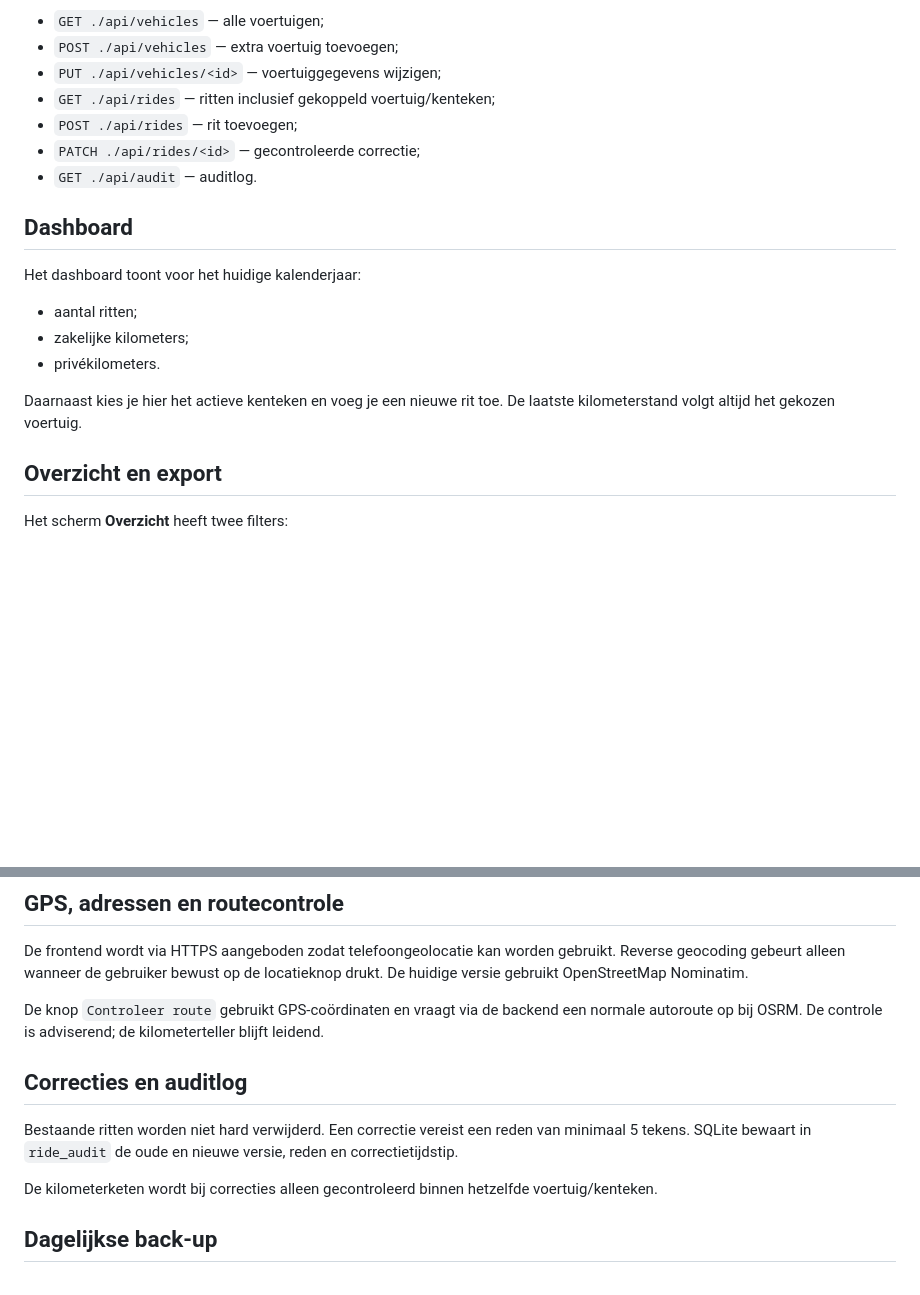
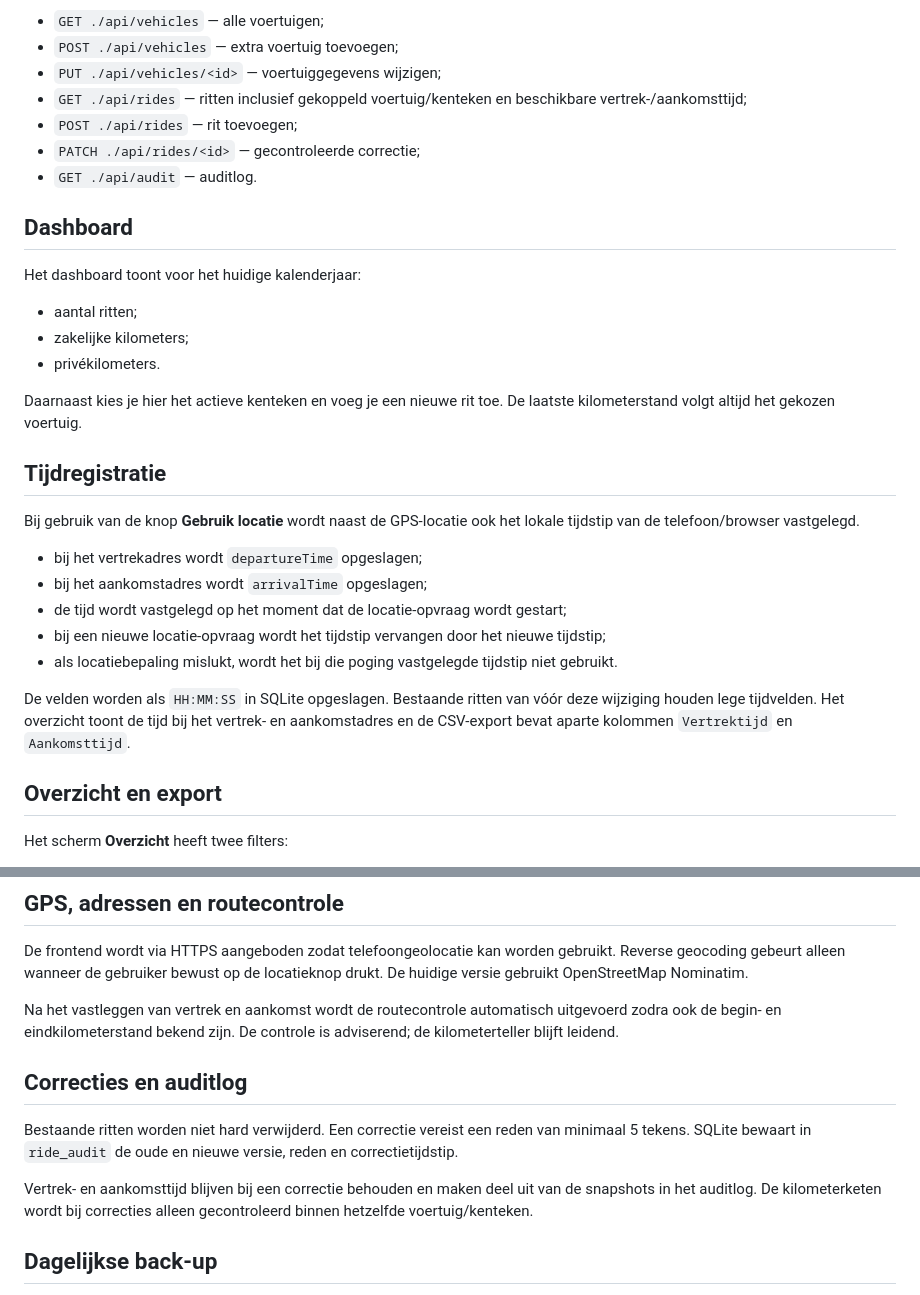
Before and after one commit to artsjeroen-code/website, a Markdown page: tools/rittenregistratie/README.md, 2 parts joined by grey strips. GitHub-like rendering; blank space fills up the shorter version.

Commit message:
Documenteer vertrek- en aankomsttijd

```diff
--- a/tools/rittenregistratie/README.md
+++ b/tools/rittenregistratie/README.md
@@ -39,7 +39,7 @@ API:
 - `GET ./api/vehicles` — alle voertuigen;
 - `POST ./api/vehicles` — extra voertuig toevoegen;
 - `PUT ./api/vehicles/<id>` — voertuiggegevens wijzigen;
-- `GET ./api/rides` — ritten inclusief gekoppeld voertuig/kenteken;
+- `GET ./api/rides` — ritten inclusief gekoppeld voertuig/kenteken en beschikbare vertrek-/aankomsttijd;
 - `POST ./api/rides` — rit toevoegen;
 - `PATCH ./api/rides/<id>` — gecontroleerde correctie;
 - `GET ./api/audit` — auditlog.
@@ -54,6 +54,18 @@ Het dashboard toont voor het huidige kalenderjaar:
 
 Daarnaast kies je hier het actieve kenteken en voeg je een nieuwe rit toe. De laatste kilometerstand volgt altijd het gekozen voertuig.
 
+## Tijdregistratie
+
+Bij gebruik van de knop **Gebruik locatie** wordt naast de GPS-locatie ook het lokale tijdstip van de telefoon/browser vastgelegd.
+
+- bij het vertrekadres wordt `departureTime` opgeslagen;
+- bij het aankomstadres wordt `arrivalTime` opgeslagen;
+- de tijd wordt vastgelegd op het moment dat de locatie-opvraag wordt gestart;
+- bij een nieuwe locatie-opvraag wordt het tijdstip vervangen door het nieuwe tijdstip;
+- als locatiebepaling mislukt, wordt het bij die poging vastgelegde tijdstip niet gebruikt.
+
+De velden worden als `HH:MM:SS` in SQLite opgeslagen. Bestaande ritten van vóór deze wijziging houden lege tijdvelden. Het overzicht toont de tijd bij het vertrek- en aankomstadres en de CSV-export bevat aparte kolommen `Vertrektijd` en `Aankomsttijd`.
+
 ## Overzicht en export
 
 Het scherm **Overzicht** heeft twee filters:
@@ -67,13 +79,13 @@ Tabel en samenvatting volgen dezelfde selectie. De CSV-export exporteert eveneen
 
 De frontend wordt via HTTPS aangeboden zodat telefoongeolocatie kan worden gebruikt. Reverse geocoding gebeurt alleen wanneer de gebruiker bewust op de locatieknop drukt. De huidige versie gebruikt OpenStreetMap Nominatim.
 
-De knop `Controleer route` gebruikt GPS-coördinaten en vraagt via de backend een normale autoroute op bij OSRM. De controle is adviserend; de kilometerteller blijft leidend.
+Na het vastleggen van vertrek en aankomst wordt de routecontrole automatisch uitgevoerd zodra ook de begin- en eindkilometerstand bekend zijn. De controle is adviserend; de kilometerteller blijft leidend.
 
 ## Correcties en auditlog
 
 Bestaande ritten worden niet hard verwijderd. Een correctie vereist een reden van minimaal 5 tekens. SQLite bewaart in `ride_audit` de oude en nieuwe versie, reden en correctietijdstip.
 
-De kilometerketen wordt bij correcties alleen gecontroleerd binnen hetzelfde voertuig/kenteken.
+Vertrek- en aankomsttijd blijven bij een correctie behouden en maken deel uit van de snapshots in het auditlog. De kilometerketen wordt bij correcties alleen gecontroleerd binnen hetzelfde voertuig/kenteken.
 
 ## Dagelijkse back-up
 
```
